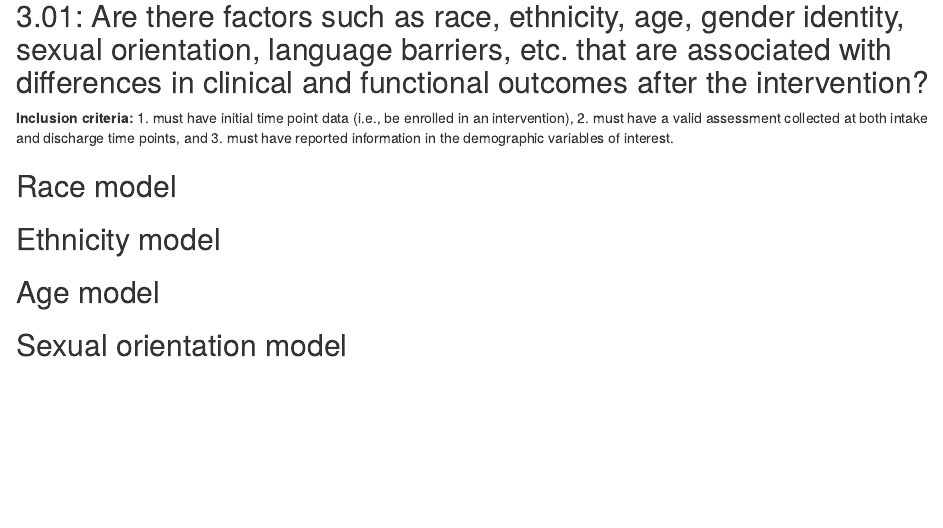
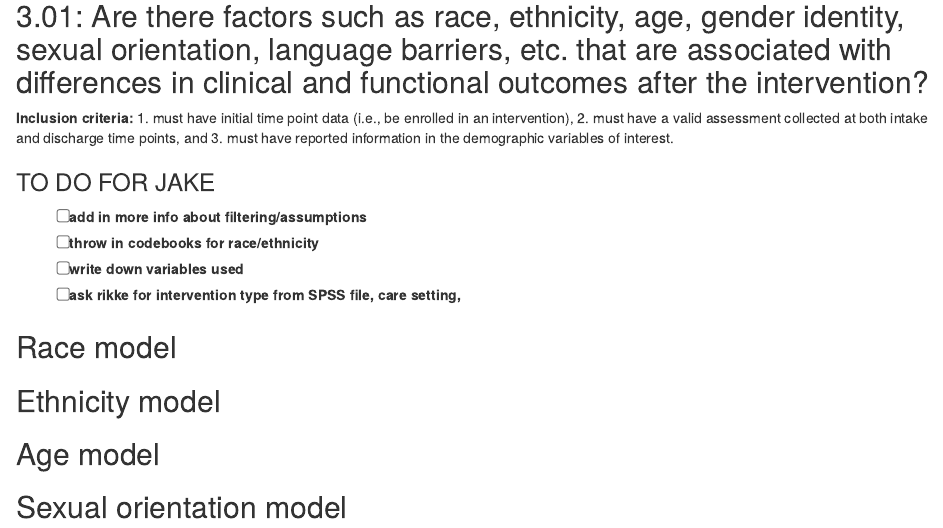
Before and after one commit to heilmanr70/CYBHI_EBPCDEP, an R Markdown document (substudy questions/Question_3.01_Annual.Rmd): the page in a window 1100 px wide, from 240 px down. Rendered offline with R 4.5, knitr and Pandoc, with nearby package versions; the code chunks are not run, so their results and figures are left out.

Commit message:
adding in to do's for jake

````diff
--- a/substudy questions/Question_3.01_Annual.Rmd
+++ b/substudy questions/Question_3.01_Annual.Rmd
@@ -18,6 +18,13 @@ editor_options:
 
 **Inclusion criteria:** 1. must have initial time point data (i.e., be enrolled in an intervention), 2. must have a valid assessment collected at both intake and discharge time points, and 3. must have reported information in the demographic variables of interest.
 
+### TO DO FOR JAKE
+
+- [ ] add in more info about filtering/assumptions
+- [ ] throw in codebooks for race/ethnicity
+- [ ] write down variables used
+- [ ] ask rikke for intervention type from SPSS file, care setting,
+
 ```{r setup}
 #| echo: false
 #| warning: false
````
Also changed, not shown: substudy questions/Question_3.01_Annual.Rmd (4 more changed lines).
